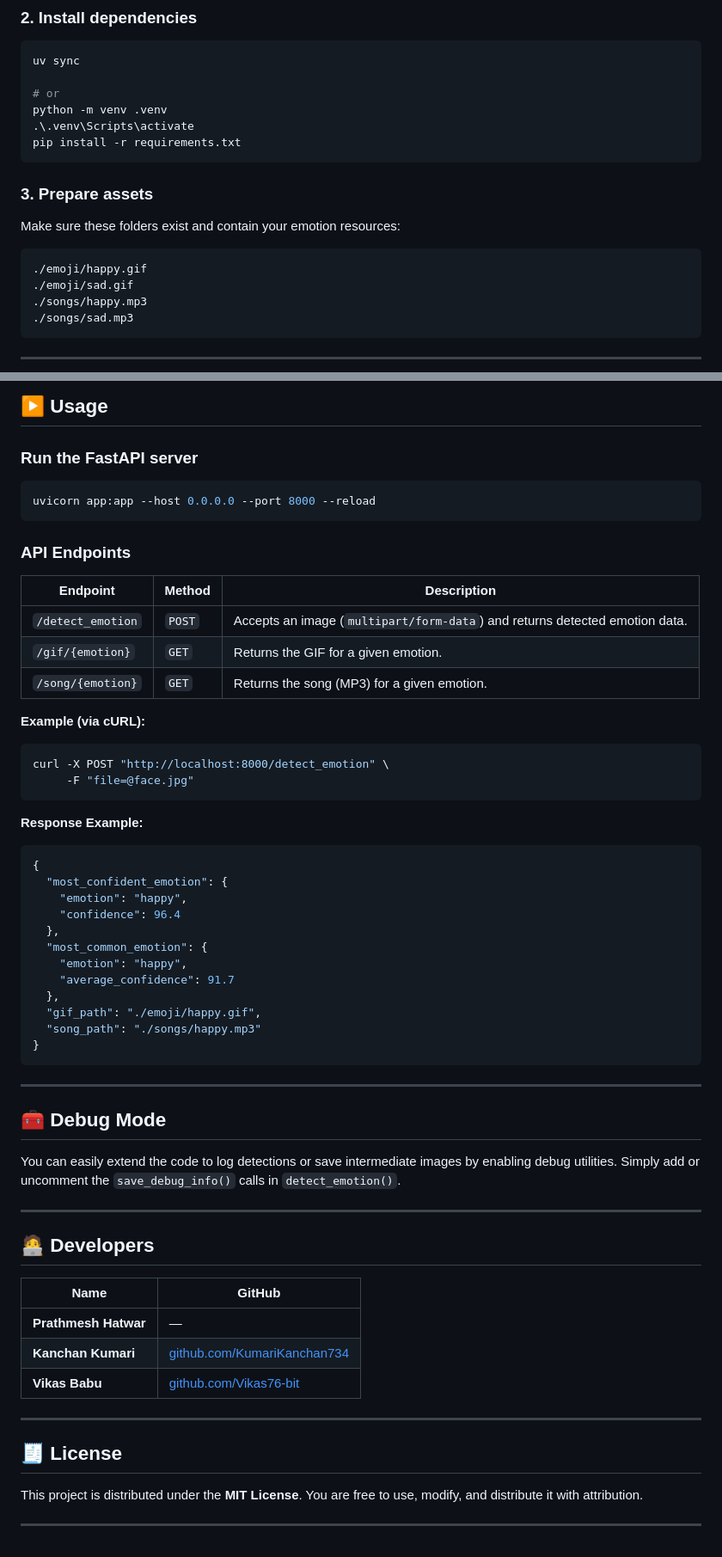
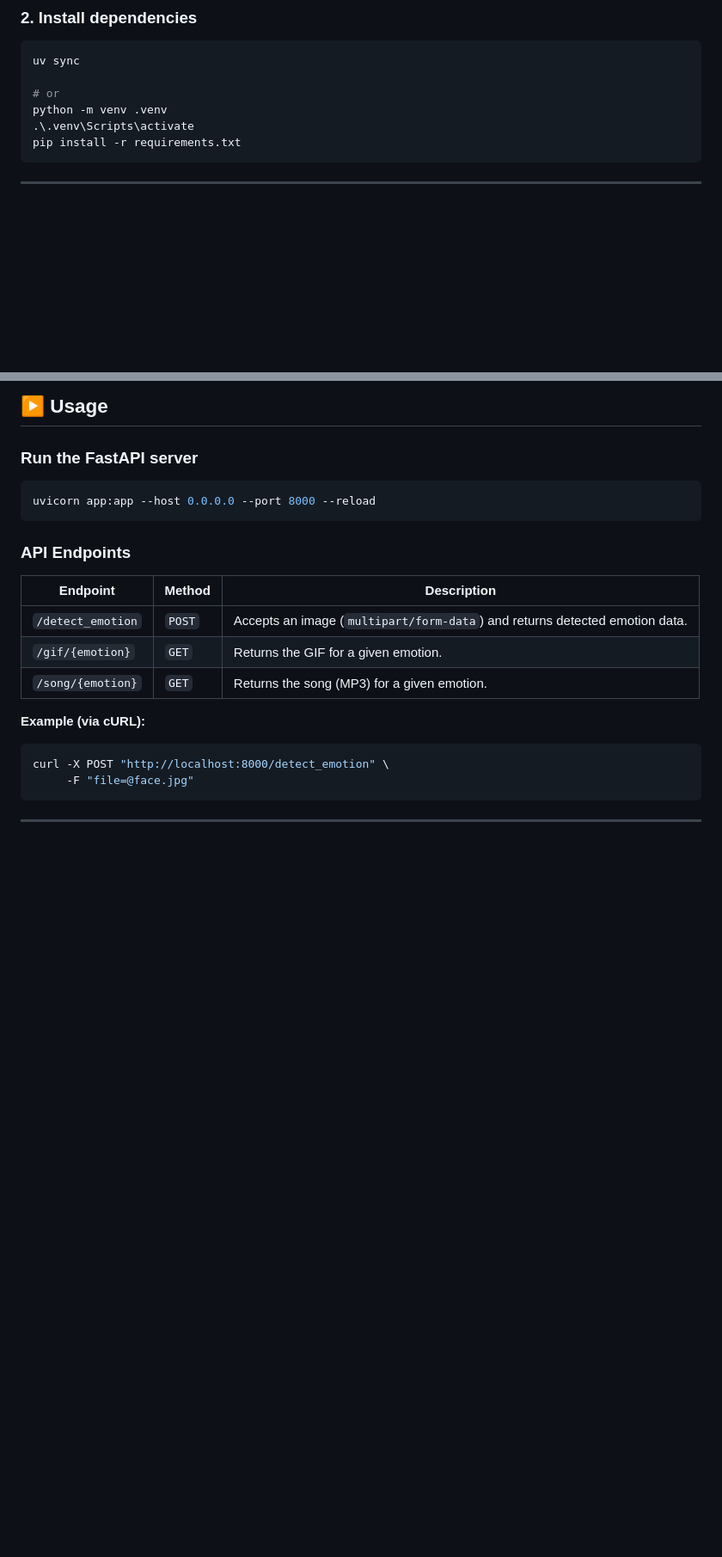
Before and after one commit to Prathat2006/Emotion-Detection, a Markdown page: readme.md, 2 parts joined by grey strips. Shown at 86% size. Drawn GitHub-style; blank space fills up the shorter version.

Commit message:
Refactor README for clarity and conciseness
Removed unnecessary sections and updated the title.

````diff
--- a/readme.md
+++ b/readme.md
@@ -81,16 +81,6 @@ python -m venv .venv
 pip install -r requirements.txt
 ```
 
-### 3. Prepare assets
-
-Make sure these folders exist and contain your emotion resources:
-
-```
-./emoji/happy.gif
-./emoji/sad.gif
-./songs/happy.mp3
-./songs/sad.mp3
-```
 
 ---
 
@@ -117,45 +107,4 @@ curl -X POST "http://localhost:8000/detect_emotion" \
      -F "file=@face.jpg"
 ```
 
-**Response Example:**
-
-```json
-{
-  "most_confident_emotion": {
-    "emotion": "happy",
-    "confidence": 96.4
-  },
-  "most_common_emotion": {
-    "emotion": "happy",
-    "average_confidence": 91.7
-  },
-  "gif_path": "./emoji/happy.gif",
-  "song_path": "./songs/happy.mp3"
-}
-```
-
 ---
-
-## 🧰 Debug Mode
-
-You can easily extend the code to log detections or save intermediate images by enabling debug utilities.
-Simply add or uncomment the `save_debug_info()` calls in `detect_emotion()`.
-
----
-
-## 🧑‍💻 Developers
-
-| Name                 | GitHub                                                             |
-| -------------------- | ------------------------------------------------------------------ |
-| **Prathmesh Hatwar** | —                                                                  |
-| **Kanchan Kumari**   | [github.com/KumariKanchan734](https://github.com/KumariKanchan734) |
-| **Vikas Babu**       | [github.com/Vikas76-bit](https://github.com/Vikas76-bit)           |
-
----
-
-## 🧾 License
-
-This project is distributed under the **MIT License**.
-You are free to use, modify, and distribute it with attribution.
-
----
````
Also changed, not shown: other parts of readme.md (+1 -1 lines).
